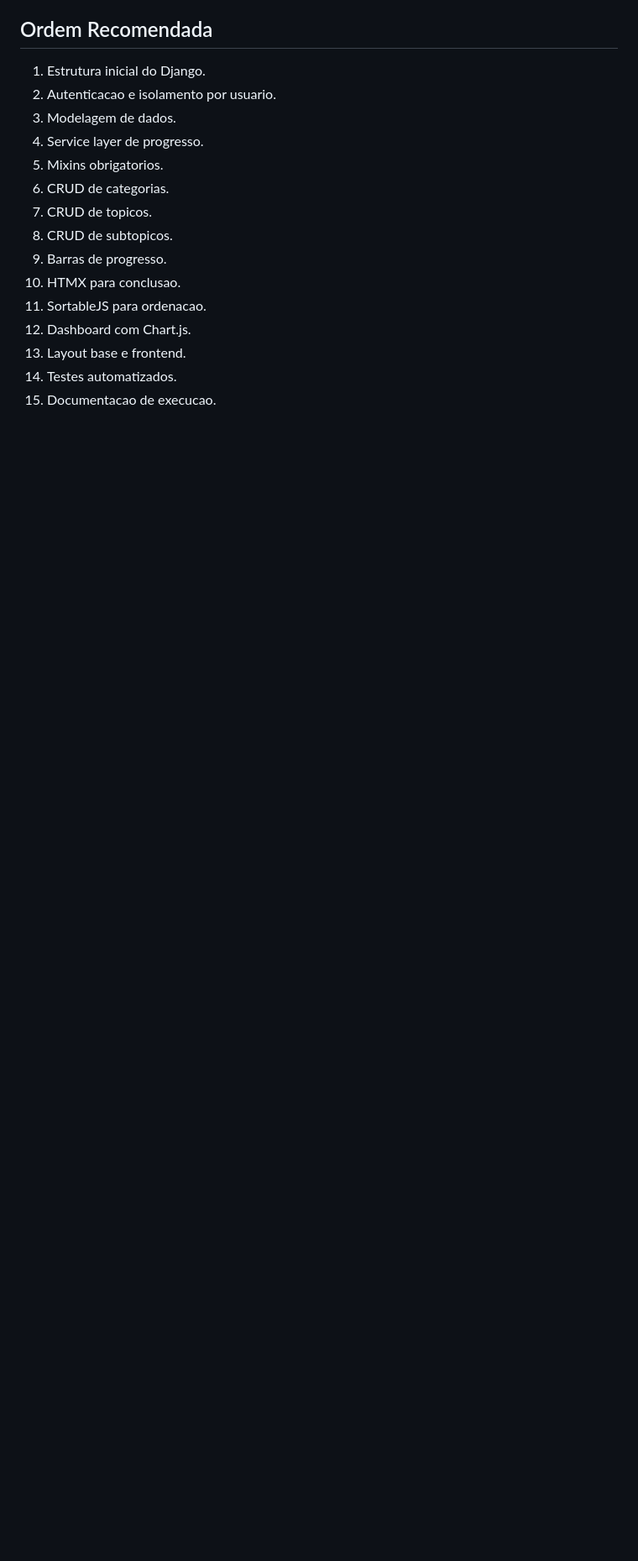
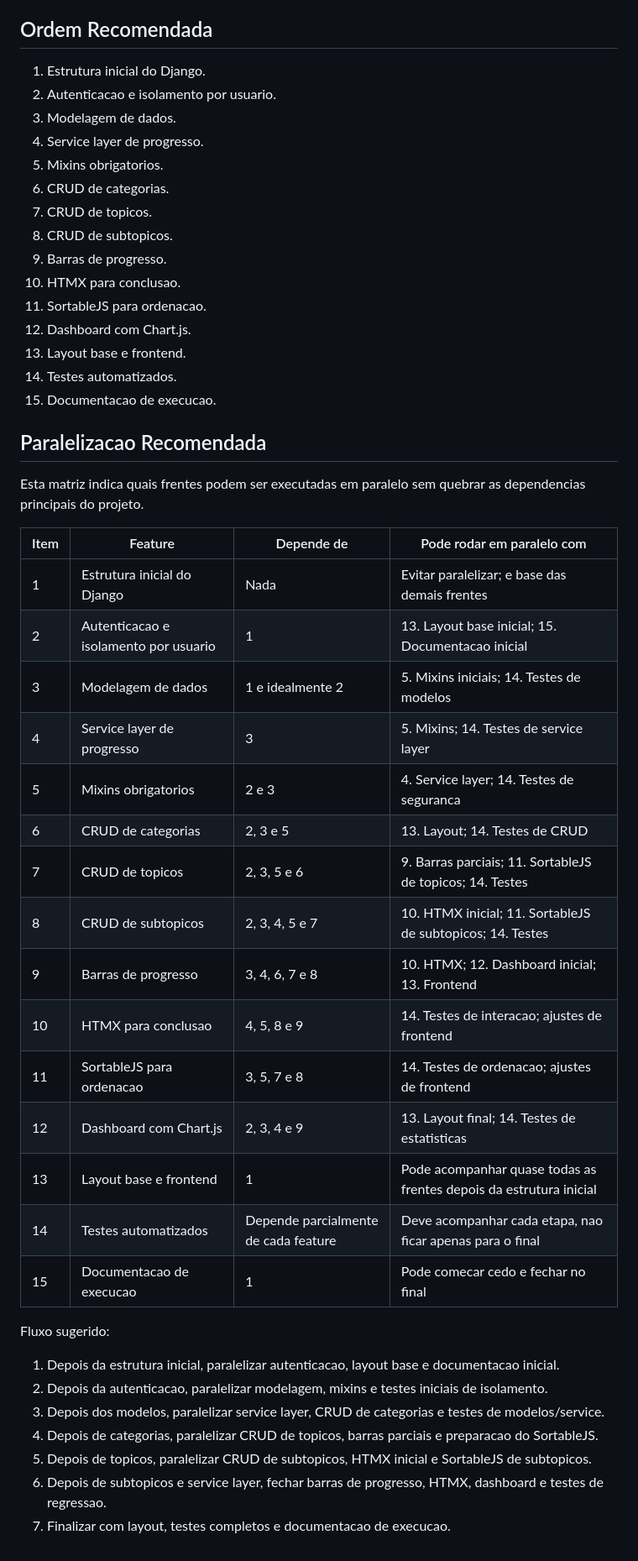
Before and after one commit to marcoantonio567/Cogni, a Markdown page: docs/BACKLOG.md, the part around one of its changes. Shown at 84% size. Rendered like a GitHub page; blank space fills up the shorter version.

Commit message:
Add progress bars section to backlog and recommend parallelization strategy

```diff
--- a/docs/BACKLOG.md
+++ b/docs/BACKLOG.md
@@ -332,3 +332,42 @@ Criterios de aceite:
 13. Layout base e frontend.
 14. Testes automatizados.
 15. Documentacao de execucao.
+
+## Paralelizacao Recomendada
+
+Esta matriz indica quais frentes podem ser executadas em paralelo sem quebrar as
+dependencias principais do projeto.
+
+| Item | Feature | Depende de | Pode rodar em paralelo com |
+|---|---|---|---|
+| 1 | Estrutura inicial do Django | Nada | Evitar paralelizar; e base das demais frentes |
+| 2 | Autenticacao e isolamento por usuario | 1 | 13. Layout base inicial; 15. Documentacao inicial |
+| 3 | Modelagem de dados | 1 e idealmente 2 | 5. Mixins iniciais; 14. Testes de modelos |
+| 4 | Service layer de progresso | 3 | 5. Mixins; 14. Testes de service layer |
+| 5 | Mixins obrigatorios | 2 e 3 | 4. Service layer; 14. Testes de seguranca |
+| 6 | CRUD de categorias | 2, 3 e 5 | 13. Layout; 14. Testes de CRUD |
+| 7 | CRUD de topicos | 2, 3, 5 e 6 | 9. Barras parciais; 11. SortableJS de topicos; 14. Testes |
+| 8 | CRUD de subtopicos | 2, 3, 4, 5 e 7 | 10. HTMX inicial; 11. SortableJS de subtopicos; 14. Testes |
+| 9 | Barras de progresso | 3, 4, 6, 7 e 8 | 10. HTMX; 12. Dashboard inicial; 13. Frontend |
+| 10 | HTMX para conclusao | 4, 5, 8 e 9 | 14. Testes de interacao; ajustes de frontend |
+| 11 | SortableJS para ordenacao | 3, 5, 7 e 8 | 14. Testes de ordenacao; ajustes de frontend |
+| 12 | Dashboard com Chart.js | 2, 3, 4 e 9 | 13. Layout final; 14. Testes de estatisticas |
+| 13 | Layout base e frontend | 1 | Pode acompanhar quase todas as frentes depois da estrutura inicial |
+| 14 | Testes automatizados | Depende parcialmente de cada feature | Deve acompanhar cada etapa, nao ficar apenas para o final |
+| 15 | Documentacao de execucao | 1 | Pode comecar cedo e fechar no final |
+
+Fluxo sugerido:
+
+1. Depois da estrutura inicial, paralelizar autenticacao, layout base e
+   documentacao inicial.
+2. Depois da autenticacao, paralelizar modelagem, mixins e testes iniciais de
+   isolamento.
+3. Depois dos modelos, paralelizar service layer, CRUD de categorias e testes de
+   modelos/service.
+4. Depois de categorias, paralelizar CRUD de topicos, barras parciais e
+   preparacao do SortableJS.
+5. Depois de topicos, paralelizar CRUD de subtopicos, HTMX inicial e SortableJS
+   de subtopicos.
+6. Depois de subtopicos e service layer, fechar barras de progresso, HTMX,
+   dashboard e testes de regressao.
+7. Finalizar com layout, testes completos e documentacao de execucao.
```
Also changed, not shown: other parts of docs/BACKLOG.md (+21 -21 lines).
